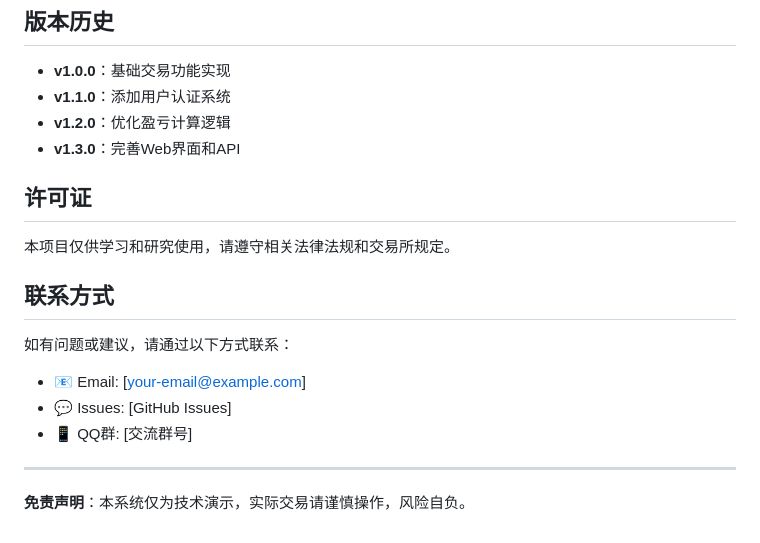
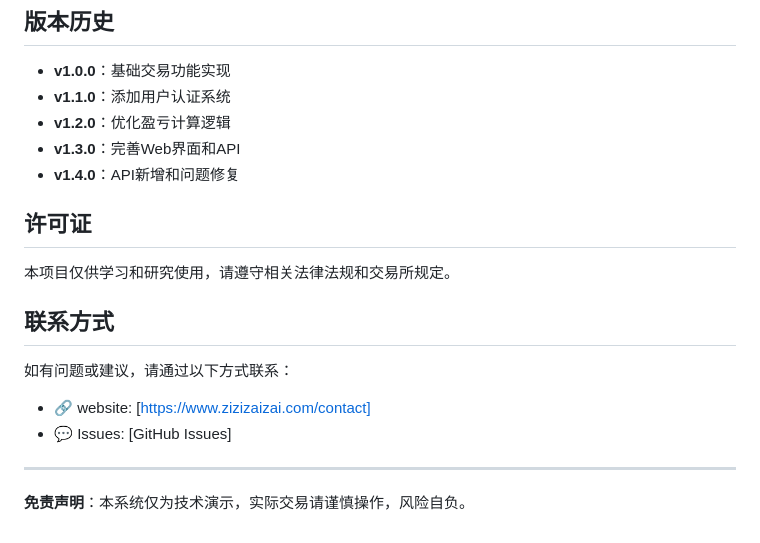
Before and after one commit to zzquant/qmt_trader_http_server, a Markdown page: README.md, the part around the change. Rendered like a GitHub page.

```diff
--- a/README.md
+++ b/README.md
@@ -227,6 +227,7 @@ python app.py
 - **v1.1.0**：添加用户认证系统
 - **v1.2.0**：优化盈亏计算逻辑
 - **v1.3.0**：完善Web界面和API
+- **v1.4.0**：API新增和问题修复
 
 ## 许可证
 
@@ -235,9 +236,8 @@ python app.py
 ## 联系方式
 
 如有问题或建议，请通过以下方式联系：
-- 📧 Email: [your-email@example.com]
+- 🔗 website: [https://www.zizizaizai.com/contact]
 - 💬 Issues: [GitHub Issues]
-- 📱 QQ群: [交流群号]
 
 ---
 
```
